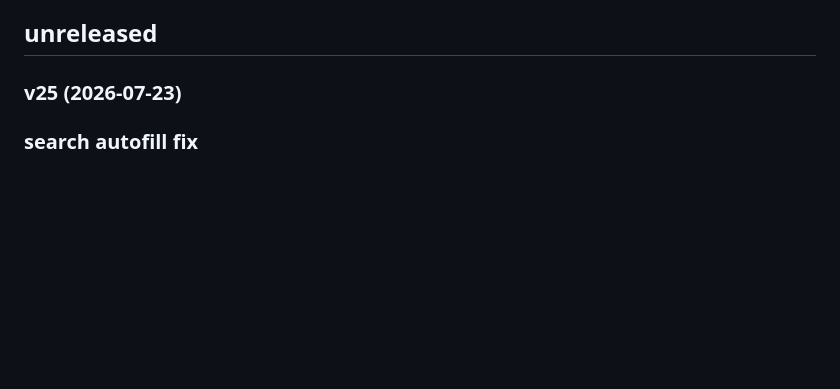
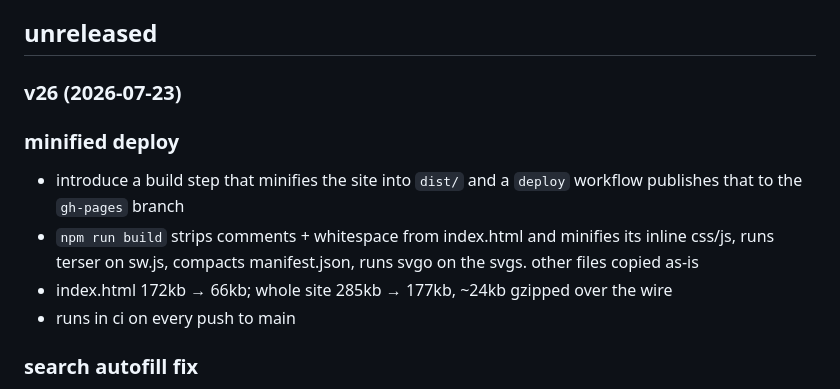
Before and after one commit to MDomokos/maybe-rain, a Markdown page: CHANGELOG.md, the part around the change. GitHub-like rendering; blank space fills up the shorter version.

Commit message:
v26: update minification changelog and publish gh-pages from new branch

```diff
--- a/CHANGELOG.md
+++ b/CHANGELOG.md
@@ -4,7 +4,13 @@ what changed, newest first. the version is `CACHE_NAME` in sw.js (v17, v18...),
 
 ## unreleased
 
-### v25 (2026-07-23)
+### v26 (2026-07-23)
+
+### minified deploy
+- introduce a build step that minifies the site into `dist/` and a `deploy` workflow publishes that to the `gh-pages` branch
+- `npm run build` strips comments + whitespace from index.html and minifies its inline css/js, runs terser on sw.js, compacts manifest.json, runs svgo on the svgs. other files copied as-is
+- index.html 172kb → 66kb; whole site 285kb → 177kb, ~24kb gzipped over the wire
+- runs in ci on every push to main
 
 ### search autofill fix
 - the city search field is now a `search` input, not `text`: chrome on android was reading the word "city" as an address field and popping up autofill for passwords, payment, and addresses over the keyboard. a search field is left out of that guess
```
